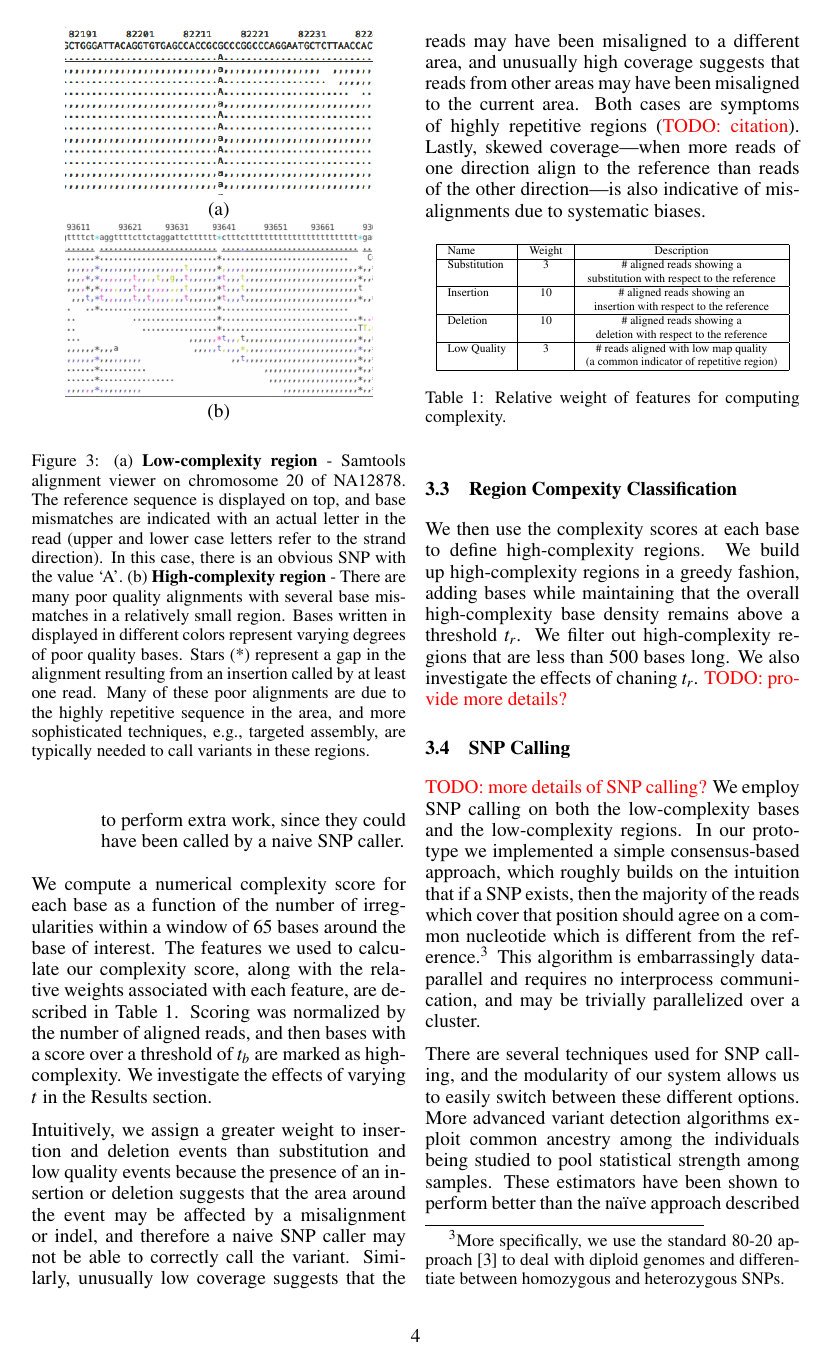
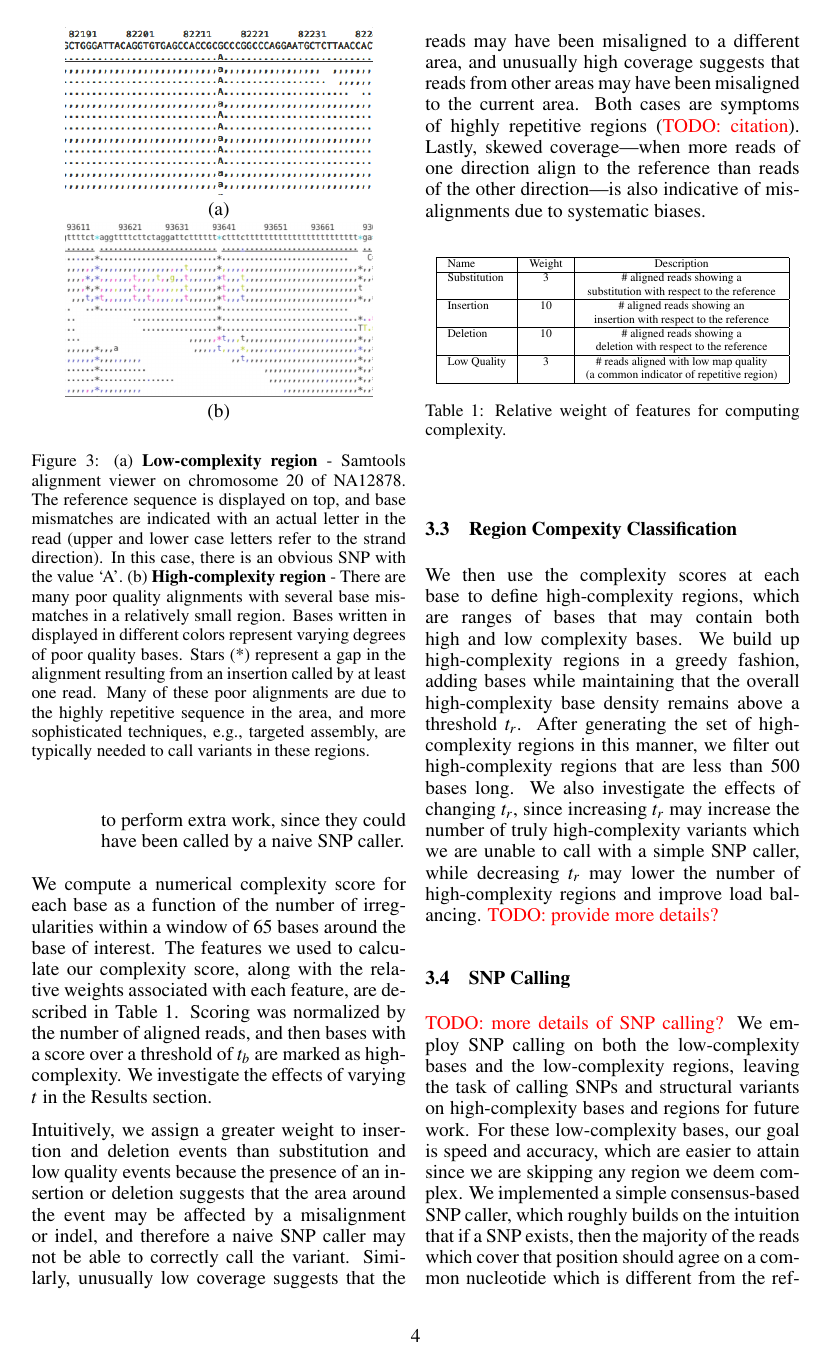
Before and after one commit to richardxia/biggie, a LaTeX paper (writeup/cs262a_final_writeup.tex): page 4 of 8. Compiled offline with pdfLaTeX.

Commit message:
Updated SNP calling section

```diff
--- a/writeup/cs262a_final_writeup.tex
+++ b/writeup/cs262a_final_writeup.tex
@@ -307,7 +307,10 @@ Lastly, skewed coverage---when more reads of one direction align to the referenc
 \subsection{Region Compexity Classification}
 %-----------------------------------
 
-We then use the complexity scores at each base to define high-complexity regions. We build up high-complexity regions in a greedy fashion, adding bases while maintaining that the overall high-complexity base density remains above a threshold $t_r$. We filter out high-complexity regions that are less than 500 bases long. We also investigate the effects of chaning $t_r$.
+We then use the complexity scores at each base to define high-complexity regions, which are ranges of bases that may contain both high and low complexity bases.
+We build up high-complexity regions in a greedy fashion, adding bases while maintaining that the overall high-complexity base density remains above a threshold $t_r$.
+After generating the set of high-complexity regions in this manner, we filter out high-complexity regions that are less than 500 bases long.
+We also investigate the effects of changing $t_r$, since increasing $t_r$ may increase the number of truly high-complexity variants which we are unable to call with a simple SNP caller, while decreasing $t_r$ may lower the number of high-complexity regions and improve load balancing.
 \TODO{provide more details?}
 
 %-------------------
@@ -315,23 +318,10 @@ We then use the complexity scores at each base to define high-complexity regions
 %-------------------
 
 \TODO{more details of SNP calling?}
-We employ SNP calling on both the low-complexity bases and the low-complexity regions. In
-our prototype we implemented a simple consensus-based approach, which roughly
-builds on the intuition that if a SNP exists, then the majority of the reads
-which cover that position should agree on a common nucleotide which is
-different from the reference.\footnote{More specifically, we use the standard
-80-20 approach \cite{gatk} to deal with diploid genomes and differentiate
-between homozygous and heterozygous SNPs.}
-%, with the future goals of
-%distributing the computation across a cluster and eventually implementing more
-%complex analyses later on.
-%that counts the number of matches/mismatches in each of the reads which
-%align to a particular base and call SNPs based on certain thresholds.
-This algorithm is embarrassingly data-parallel and requires no interprocess
-communication, and may be trivially parallelized over a cluster.
-%We expect to achieve even
-%better accuracy when implementing a more complex algorithm to call variants in
-%the high-complexity regions.
+We employ SNP calling on both the low-complexity bases and the low-complexity regions, leaving the task of calling SNPs and structural variants on high-complexity bases and regions for future work.
+For these low-complexity bases, our goal is speed and accuracy, which are easier to attain since we are skipping any region we deem complex.
+We implemented a simple consensus-based SNP caller, which roughly builds on the intuition that if a SNP exists, then the majority of the reads which cover that position should agree on a common nucleotide which is different from the reference.\footnote{More specifically, we use the standard 80-20 approach \cite{gatk} to deal with diploid genomes and differentiate between homozygous and heterozygous SNPs.}
+This algorithm is embarrassingly data-parallel and requires no interprocess communication, and may be trivially parallelized over a cluster, with the only requirement being that the reads need to be distributed once at the beginning.
 
 %\begin{table}
 %\small
```
Also changed, not shown: writeup/cs262a_final_writeup.tex (3 more changed lines).
